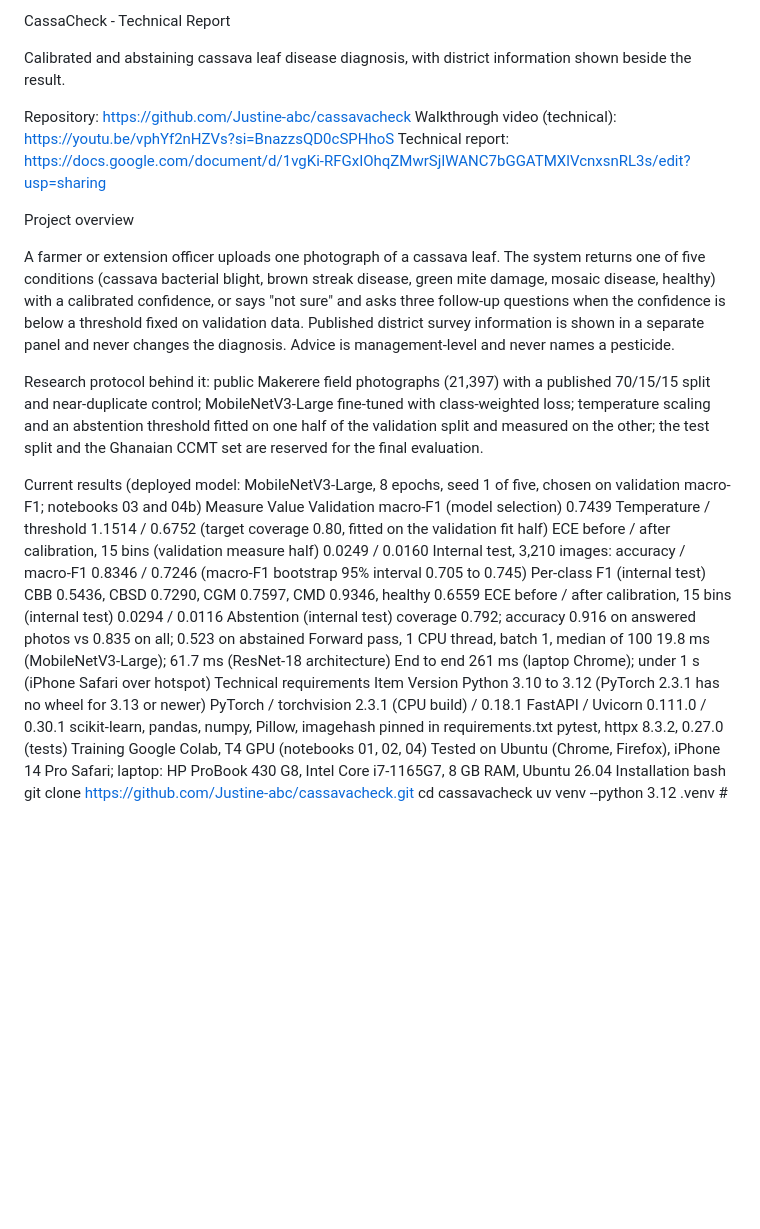
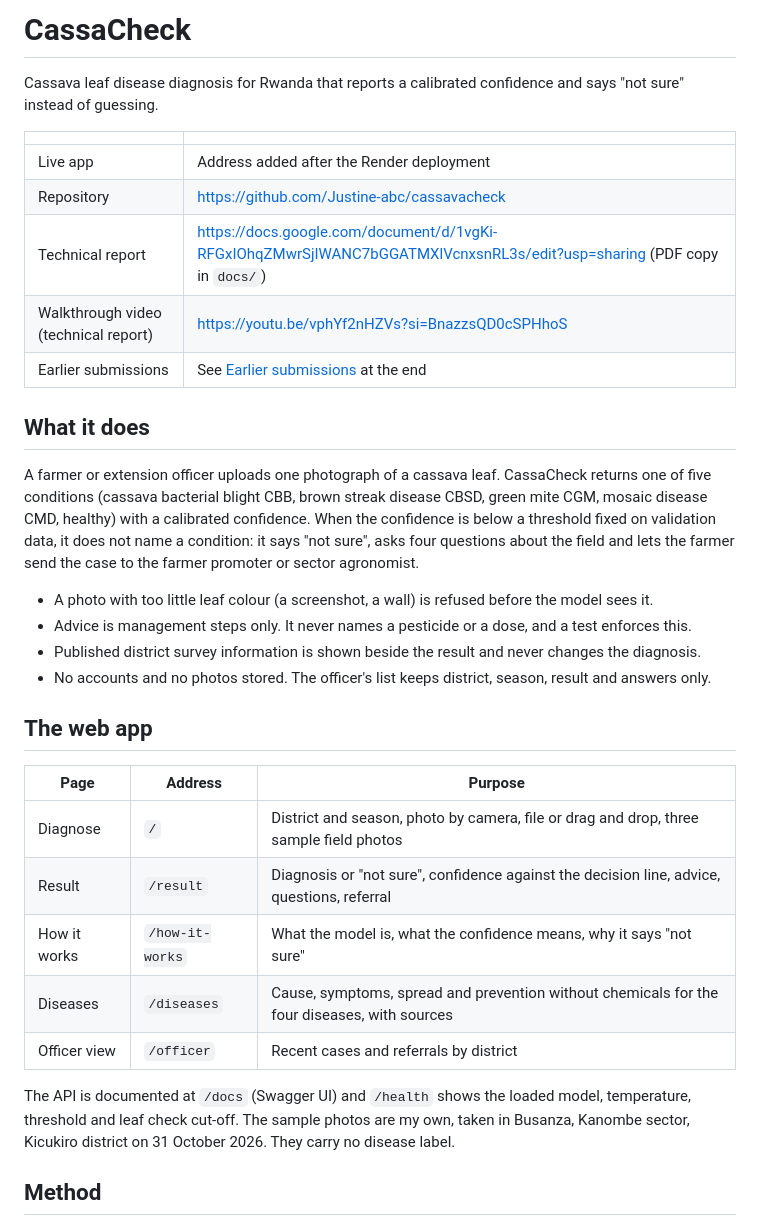
Before and after one commit to Justine-abc/cassavacheck, a Markdown page: README.md, the part around one of its changes. Drawn GitHub-style; blank space fills up the shorter version.

```diff
--- a/README.md
+++ b/README.md
@@ -1,36 +1,35 @@
-CassaCheck - Technical Report
+# CassaCheck
 
-Calibrated and abstaining cassava leaf disease diagnosis, with district information shown beside the result.
+Cassava leaf disease diagnosis for Rwanda that reports a calibrated confidence and says "not sure" instead of guessing.
 
-Repository: https://github.com/Justine-abc/cassavacheck
-Walkthrough video (technical): https://youtu.be/vphYf2nHZVs?si=BnazzsQD0cSPHhoS
-Technical report: https://docs.google.com/document/d/1vgKi-RFGxIOhqZMwrSjIWANC7bGGATMXlVcnxsnRL3s/edit?usp=sharing
+| | |
+|---|---|
+| Live app | Address added after the Render deployment |
+| Repository | https://github.com/Justine-abc/cassavacheck |
+| Technical report | https://docs.google.com/document/d/1vgKi-RFGxIOhqZMwrSjIWANC7bGGATMXlVcnxsnRL3s/edit?usp=sharing (PDF copy in `docs/`) |
+| Walkthrough video (technical report) | https://youtu.be/vphYf2nHZVs?si=BnazzsQD0cSPHhoS |
+| Earlier submissions | See [Earlier submissions](#earlier-submissions) at the end |
 
-Project overview
+## What it does
 
-A farmer or extension officer uploads one photograph of a cassava leaf. The system returns one of five conditions (cassava bacterial blight, brown streak disease, green mite damage, mosaic disease, healthy) with a calibrated confidence, or says "not sure" and asks three follow-up questions when the confidence is below a threshold fixed on validation data. Published district survey information is shown in a separate panel and never changes the diagnosis. Advice is management-level and never names a pesticide.
+A farmer or extension officer uploads one photograph of a cassava leaf. CassaCheck returns one of five conditions (cassava bacterial blight CBB, brown streak disease CBSD, green mite CGM, mosaic disease CMD, healthy) with a calibrated confidence. When the confidence is below a threshold fixed on validation data, it does not name a condition: it says "not sure", asks four questions about the field and lets the farmer send the case to the farmer promoter or sector agronomist.
 
-Research protocol behind it: public Makerere field photographs (21,397) with a published 70/15/15 split and near-duplicate control; MobileNetV3-Large fine-tuned with class-weighted loss; temperature scaling and an abstention threshold fitted on one half of the validation split and measured on the other; the test split and the Ghanaian CCMT set are reserved for the final evaluation.
+- A photo with too little leaf colour (a screenshot, a wall) is refused before the model sees it.
+- Advice is management steps only. It never names a pesticide or a dose, and a test enforces this.
+- Published district survey information is shown beside the result and never changes the diagnosis.
+- No accounts and no photos stored. The officer's list keeps district, season, result and answers only.
 
-Current results (deployed model: MobileNetV3-Large, 8 epochs, seed 1 of five, chosen on validation macro-F1; notebooks 03 and 04b)
-Measure	Value
-Validation macro-F1 (model selection)	0.7439
-Temperature / threshold	1.1514 / 0.6752 (target coverage 0.80, fitted on the validation fit half)
-ECE before / after calibration, 15 bins (validation measure half)	0.0249 / 0.0160
-Internal test, 3,210 images: accuracy / macro-F1	0.8346 / 0.7246 (macro-F1 bootstrap 95% interval 0.705 to 0.745)
-Per-class F1 (internal test)	CBB 0.5436, CBSD 0.7290, CGM 0.7597, CMD 0.9346, healthy 0.6559
-ECE before / after calibration, 15 bins (internal test)	0.0294 / 0.0116
-Abstention (internal test)	coverage 0.792; accuracy 0.916 on answered photos vs 0.835 on all; 0.523 on abstained
-Forward pass, 1 CPU thread, batch 1, median of 100	19.8 ms (MobileNetV3-Large); 61.7 ms (ResNet-18 architecture)
-End to end	261 ms (laptop Chrome); under 1 s (iPhone Safari over hotspot)
-Technical requirements
-Item	Version
-Python	3.10 to 3.12 (PyTorch 2.3.1 has no wheel for 3.13 or newer)
-PyTorch / torchvision	2.3.1 (CPU build) / 0.18.1
-FastAPI / Uvicorn	0.111.0 / 0.30.1
-scikit-learn, pandas, numpy, Pillow, imagehash	pinned in requirements.txt
-pytest, httpx	8.3.2, 0.27.0 (tests)
-Training	Google Colab, T4 GPU (notebooks 01, 02, 04)
-Tested on	Ubuntu (Chrome, Firefox), iPhone 14 Pro Safari; laptop: HP ProBook 430 G8, Intel Core i7-1165G7, 8 GB RAM, Ubuntu 26.04
-Installation
-bash
+## The web app
+
+| Page | Address | Purpose |
+|---|---|---|
+| Diagnose | `/` | District and season, photo by camera, file or drag and drop, three sample field photos |
+| Result | `/result` | Diagnosis or "not sure", confidence against the decision line, advice, questions, referral |
+| How it works | `/how-it-works` | What the model is, what the confidence means, why it says "not sure" |
+| Diseases | `/diseases` | Cause, symptoms, spread and prevention without chemicals for the four diseases, with sources |
+| Officer view | `/officer` | Recent cases and referrals by district |
+
+The API is documented at `/docs` (Swagger UI) and `/health` shows the loaded model, temperature, threshold and leaf check cut-off. The sample photos are my own, taken in Busanza, Kanombe sector, Kicukiro district on 31 October 2026. They carry no disease label.
+
+## Method
+
```
Also changed, not shown: other parts of README.md (+85 -108 lines).
